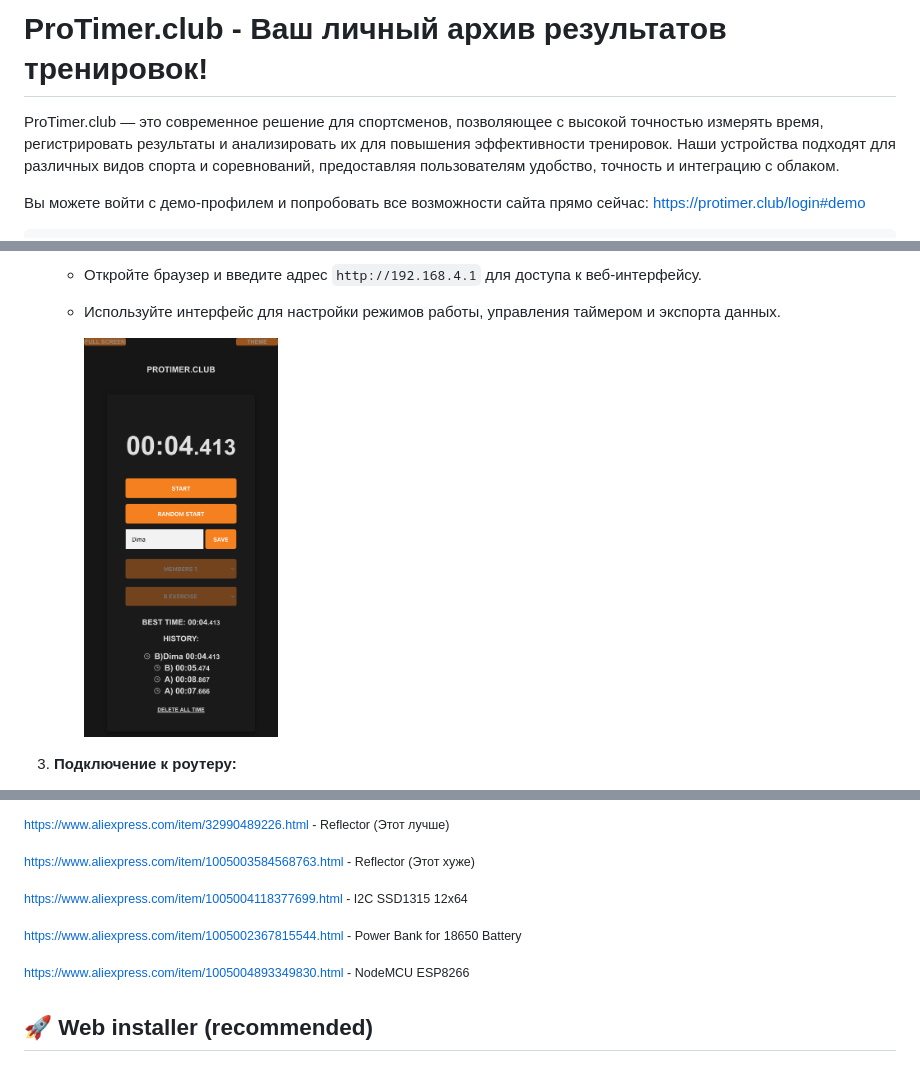
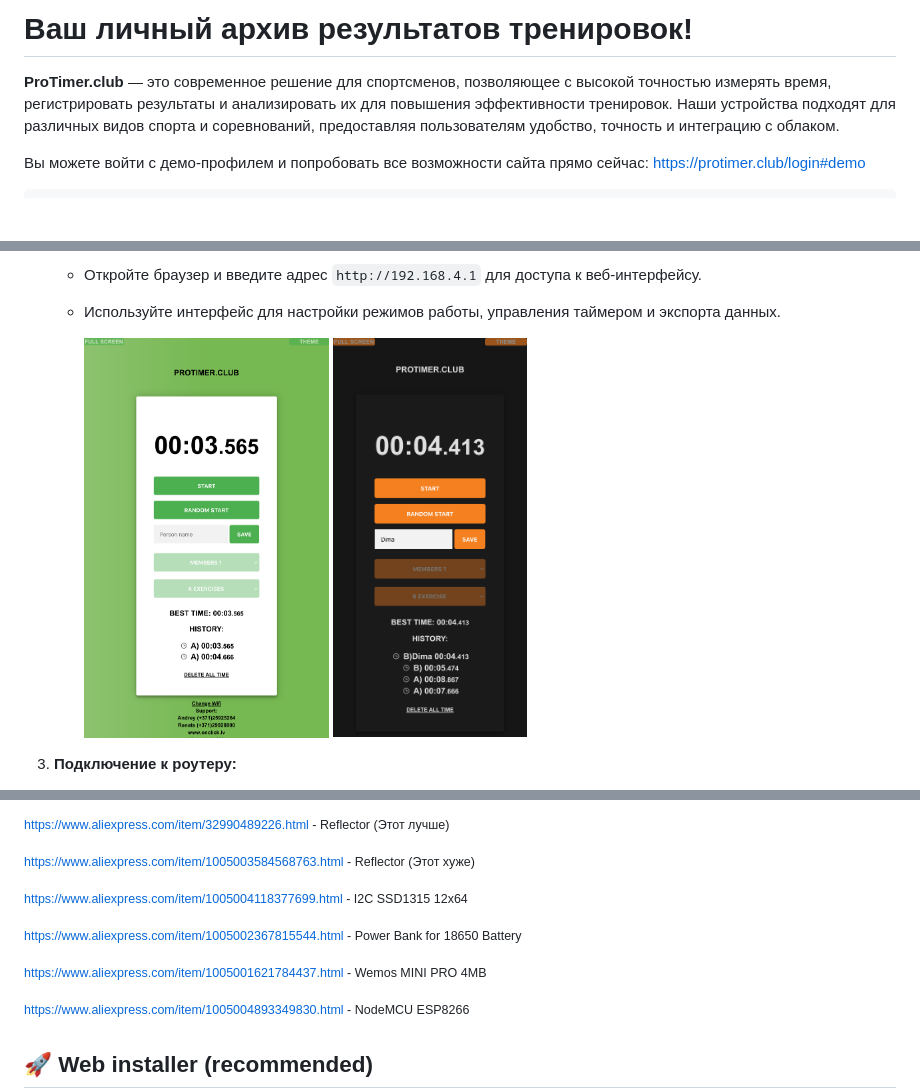
Before and after one commit to renat2985/protimer.club, a Markdown page: README_RU.md, 3 parts joined by grey strips. Drawn GitHub-style; blank space fills up the shorter version.

```diff
--- a/README_RU.md
+++ b/README_RU.md
@@ -1,6 +1,6 @@
-#  ProTimer.club - Ваш личный архив результатов тренировок!
+#  Ваш личный архив результатов тренировок!
 
-ProTimer.club — это современное решение для спортсменов, позволяющее с высокой точностью измерять время, регистрировать результаты и анализировать их для повышения эффективности тренировок. Наши устройства подходят для различных видов спорта и соревнований, предоставляя пользователям удобство, точность и интеграцию с облаком.
+**ProTimer.club** — это современное решение для спортсменов, позволяющее с высокой точностью измерять время, регистрировать результаты и анализировать их для повышения эффективности тренировок. Наши устройства подходят для различных видов спорта и соревнований, предоставляя пользователям удобство, точность и интеграцию с облаком.
 
 Вы можете войти с демо-профилем и попробовать все возможности сайта прямо сейчас: https://protimer.club/login#demo
 
@@ -40,7 +40,7 @@ _Почитать подробне о функциях, вы можете [зд
     - Откройте браузер и введите адрес `http://192.168.4.1` для доступа к веб-интерфейсу.
     - Используйте интерфейс для настройки режимов работы, управления таймером и экспорта данных.
 
-        <img src="https://github.com/renat2985/protimer.club/blob/main/doc/AP3.png" height="400px">
+        <img src="https://github.com/renat2985/protimer.club/blob/main/doc/AP.png" height="400px"> <img src="https://github.com/renat2985/protimer.club/blob/main/doc/AP3.png" height="400px">
 
 3.	**Подключение к роутеру:**
 
@@ -113,6 +113,8 @@ _Почитать подробне о функциях, вы можете [зд
 
 <sup>https://www.aliexpress.com/item/1005002367815544.html - Power Bank for 18650 Battery</sup>
 
+<sup>https://www.aliexpress.com/item/1005001621784437.html - Wemos MINI PRO 4MB</sup>
+
 <sup>https://www.aliexpress.com/item/1005004893349830.html - NodeMCU ESP8266</sup>
 
 ## 🚀 Web installer (recommended)
```
Also changed, not shown: README.md (+7 -2 lines).
